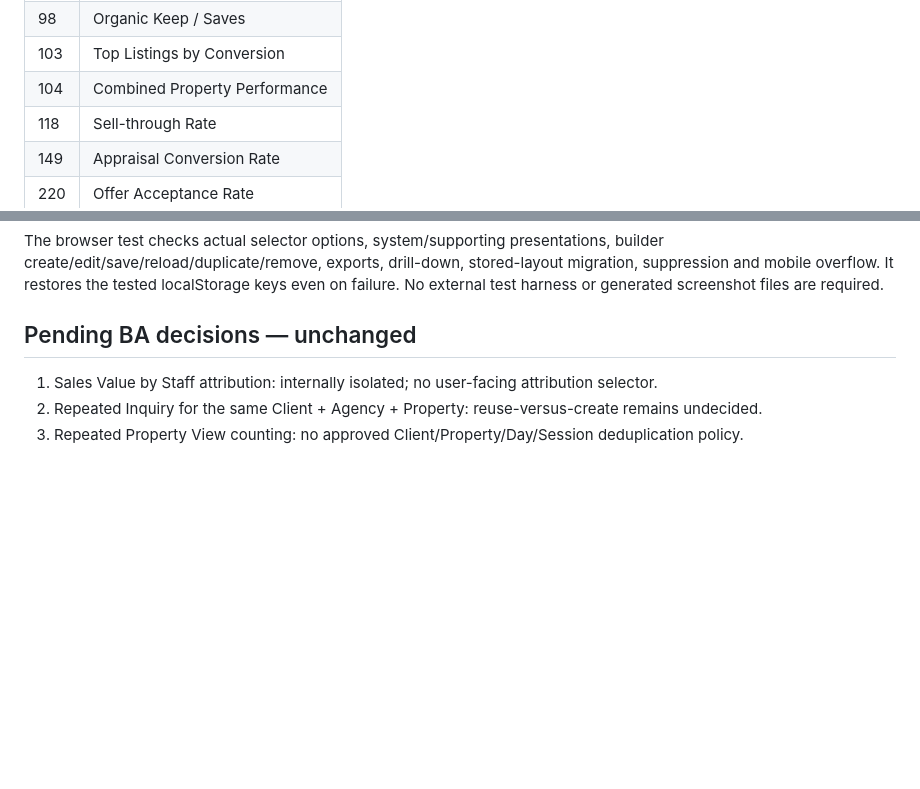
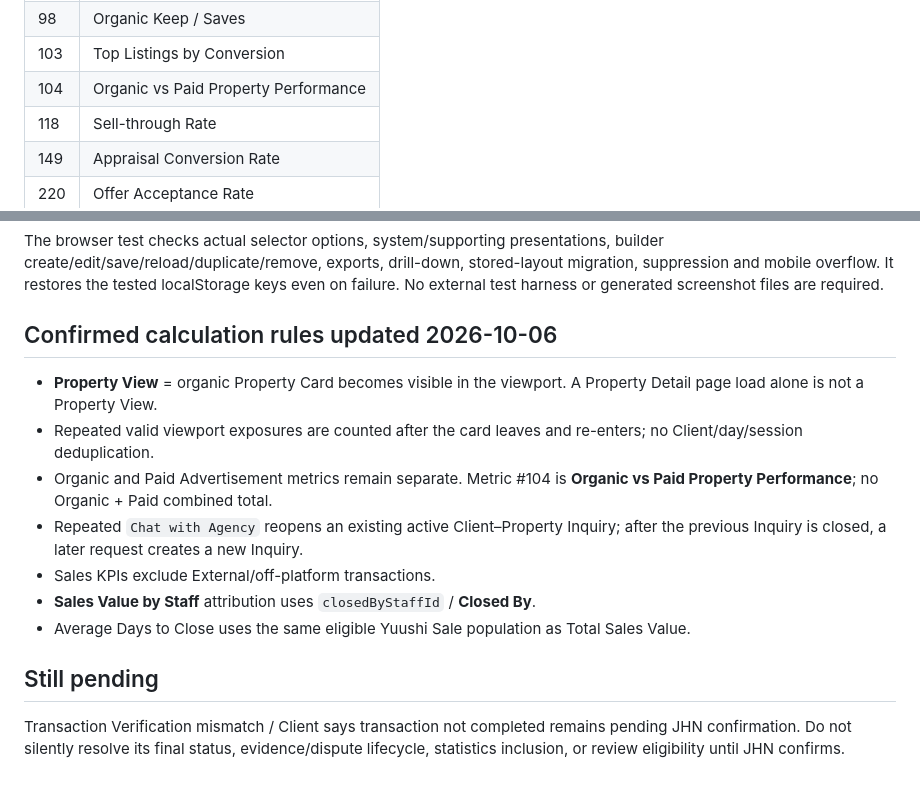
Before and after one commit to NguyenThiQuynhNhi/adminJHN, a Markdown page: _agent-portal/handoff/AGENCY_DASHBOARD_IMPLEMENTATION.md, 2 parts joined by grey strips. Rendered like a GitHub page; blank space fills up the shorter version.

Commit message:
Update Dashboard handoff with confirmed Q&A rules

```diff
--- a/_agent-portal/handoff/AGENCY_DASHBOARD_IMPLEMENTATION.md
+++ b/_agent-portal/handoff/AGENCY_DASHBOARD_IMPLEMENTATION.md
@@ -38,7 +38,7 @@ Add Widget contains exactly these 29 selectable metrics. The runtime definitions
 | 97 | Property Clicks |
 | 98 | Organic Keep / Saves |
 | 103 | Top Listings by Conversion |
-| 104 | Combined Property Performance |
+| 104 | Organic vs Paid Property Performance |
 | 118 | Sell-through Rate |
 | 149 | Appraisal Conversion Rate |
 | 220 | Offer Acceptance Rate |
@@ -135,8 +135,16 @@ create/edit/save/reload/duplicate/remove, exports, drill-down, stored-layout mig
 suppression and mobile overflow. It restores the tested localStorage keys even on failure.
 No external test harness or generated screenshot files are required.
 
-## Pending BA decisions — unchanged
+## Confirmed calculation rules updated 2026-10-06
 
-1. Sales Value by Staff attribution: internally isolated; no user-facing attribution selector.
-2. Repeated Inquiry for the same Client + Agency + Property: reuse-versus-create remains undecided.
-3. Repeated Property View counting: no approved Client/Property/Day/Session deduplication policy.
+- **Property View** = organic Property Card becomes visible in the viewport. A Property Detail page load alone is not a Property View.
+- Repeated valid viewport exposures are counted after the card leaves and re-enters; no Client/day/session deduplication.
+- Organic and Paid Advertisement metrics remain separate. Metric #104 is **Organic vs Paid Property Performance**; no Organic + Paid combined total.
+- Repeated `Chat with Agency` reopens an existing active Client–Property Inquiry; after the previous Inquiry is closed, a later request creates a new Inquiry.
+- Sales KPIs exclude External/off-platform transactions.
+- **Sales Value by Staff** attribution uses `closedByStaffId` / **Closed By**.
+- Average Days to Close uses the same eligible Yuushi Sale population as Total Sales Value.
+
+## Still pending
+
+Transaction Verification mismatch / Client says transaction not completed remains pending JHN confirmation. Do not silently resolve its final status, evidence/dispute lifecycle, statistics inclusion, or review eligibility until JHN confirms.
```
